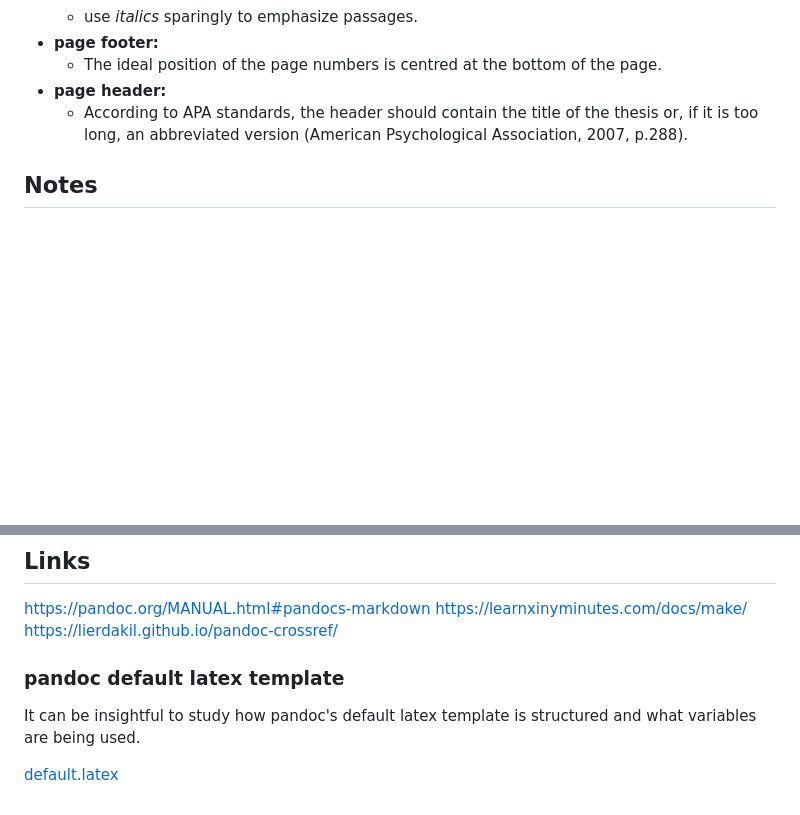
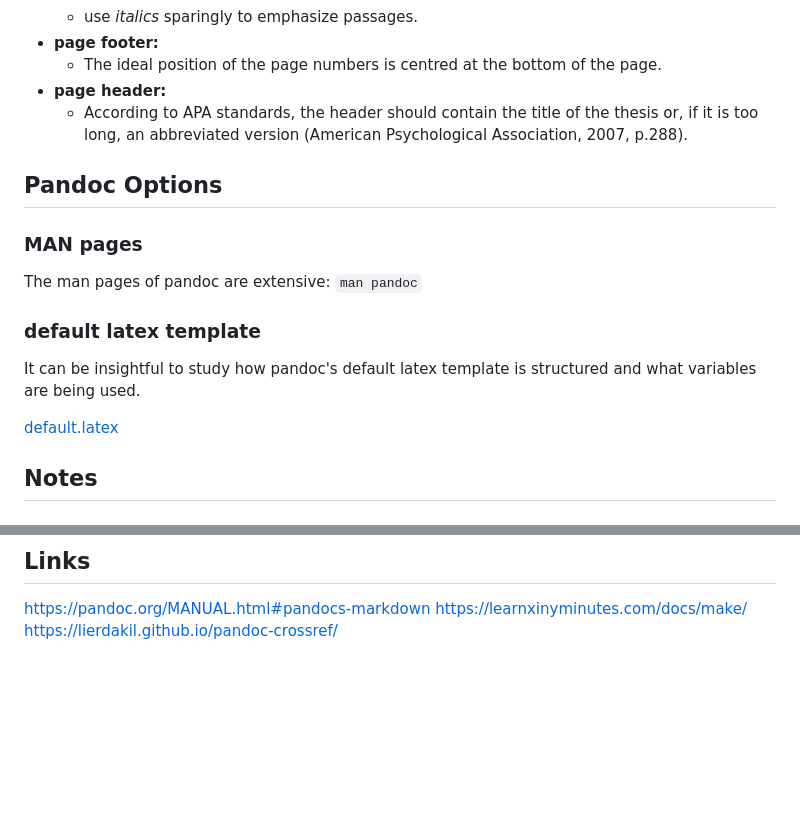
Before and after one commit to pykong/iu-thesis, a Markdown page: README.md, 2 parts joined by grey strips. GitHub-like rendering; blank space fills up the shorter version.

Commit message:
Add section on man pages to README.md

```diff
--- a/README.md
+++ b/README.md
@@ -166,6 +168,19 @@ pipx install bibcure
     thesis or, if it is too long, an abbreviated version (American Psychological
     Association, 2007, p.288).
 
+## Pandoc Options
+
+### MAN pages
+
+The man pages of pandoc are extensive: `man pandoc`
+
+### default latex template
+
+It can be insightful to study how pandoc's default latex template is structured
+and what variables are being used.
+
+[default.latex](https://github.com/jgm/pandoc-templates/blob/master/default.latex)
+
 ## Notes
 
 ### On prettier
@@ -181,9 +196,3 @@ signs. This annoyingly led to prettier to insert another at the end of the file.
 <https://pandoc.org/MANUAL.html#pandocs-markdown>
 <https://learnxinyminutes.com/docs/make/>
 <https://lierdakil.github.io/pandoc-crossref/>
-
-### pandoc default latex template
-
-It can be insightful to study how pandoc's default latex template is structured and what variables are being used.
-
-[default.latex](https://github.com/jgm/pandoc-templates/blob/master/default.latex)
```
Also changed, not shown: other parts of README.md (+3 -1 lines).
